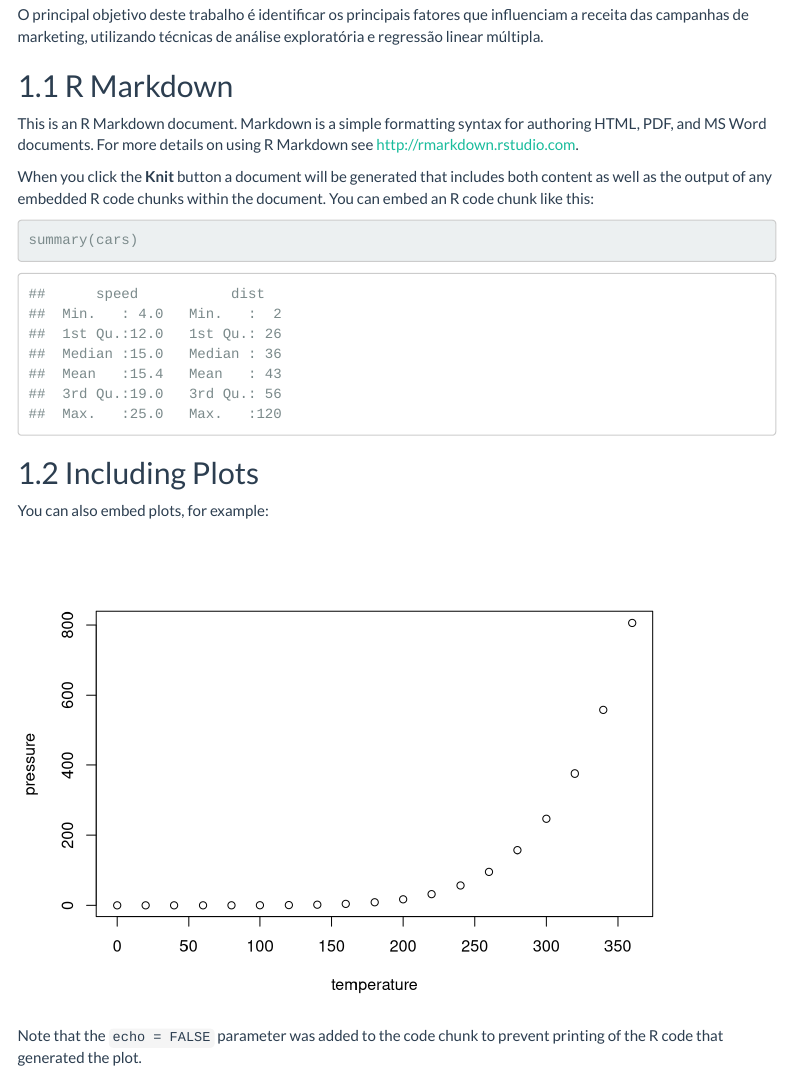
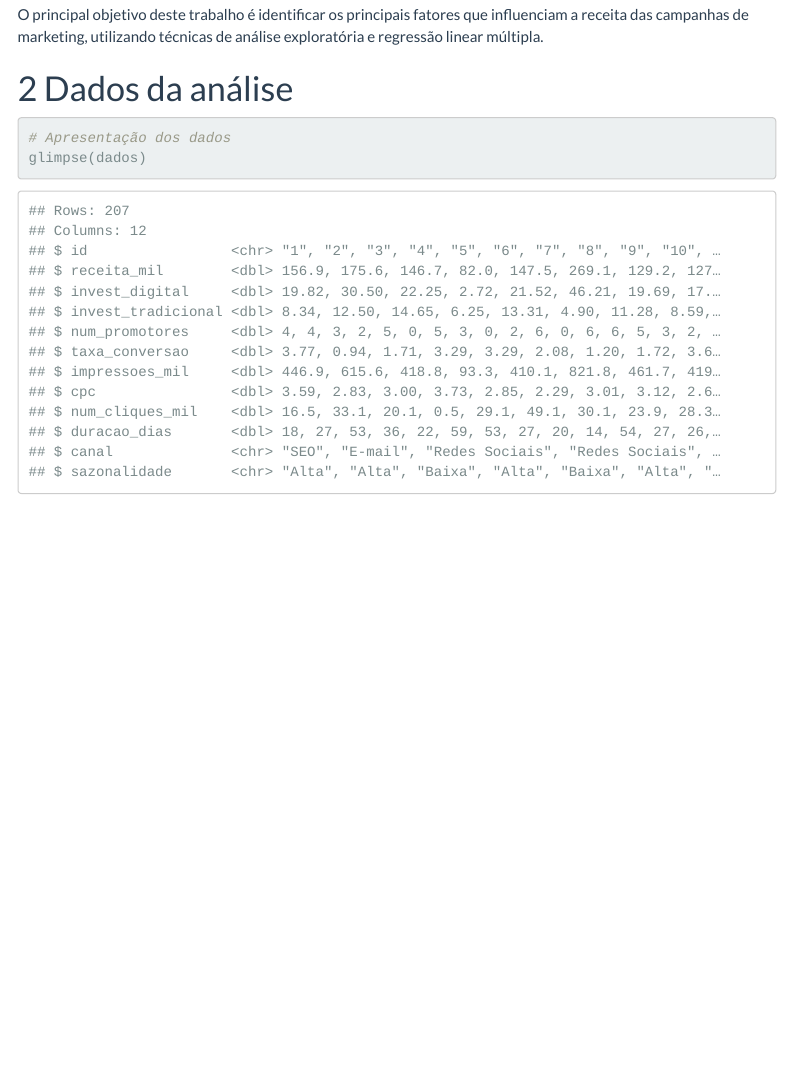
Before and after one commit to DenisAlmeidaFerreira/Relatorio_3_Estagio_Marketing, an R Markdown document (Relatorio_marketing.Rmd): the page in a window 1100 px wide, from 320 px down. Rendered offline with R 4.5, knitr and Pandoc, with nearby package versions; menus at the side of the page are left out.

Commit message:
feat: Carregando e apresentando os dados

````diff
--- a/Relatorio_marketing.Rmd
+++ b/Relatorio_marketing.Rmd
@@ -35,11 +35,6 @@ O dataset possui variáveis categóricas e numéricas que contêm informações
 
 O principal objetivo deste trabalho é identificar os principais fatores que influenciam a receita das campanhas de marketing, utilizando técnicas de análise exploratória e regressão linear múltipla.
 
-## R Markdown
+# Dados da análise
 
-This is an R Markdown document. Markdown is a simple formatting syntax for authoring HTML, PDF, and MS Word documents. For more details on using R Markdown see <http://rmarkdown.rstudio.com>.
-
-When you click the **Knit** button a document will be generated that includes both content as well as the output of any embedded R code chunks within the document. You can embed an R code chunk like this:
-
-```{r cars}
-summary(cars)
+```{r, include=FALSE}
@@ -46,11 +44,6 @@ summary(cars)
 ```
 
-## Including Plots
-
-You can also embed plots, for example:
-
-```{r pressure, echo=FALSE}
-plot(pressure)
+```{r}
+# Apresentação dos dados
+glimpse(dados)
 ```
-
-Note that the `echo = FALSE` parameter was added to the code chunk to prevent printing of the R code that generated the plot.
````
Also changed, not shown: Relatorio_marketing.html, Relatorio_marketing.Rmd (3 more changed lines).
